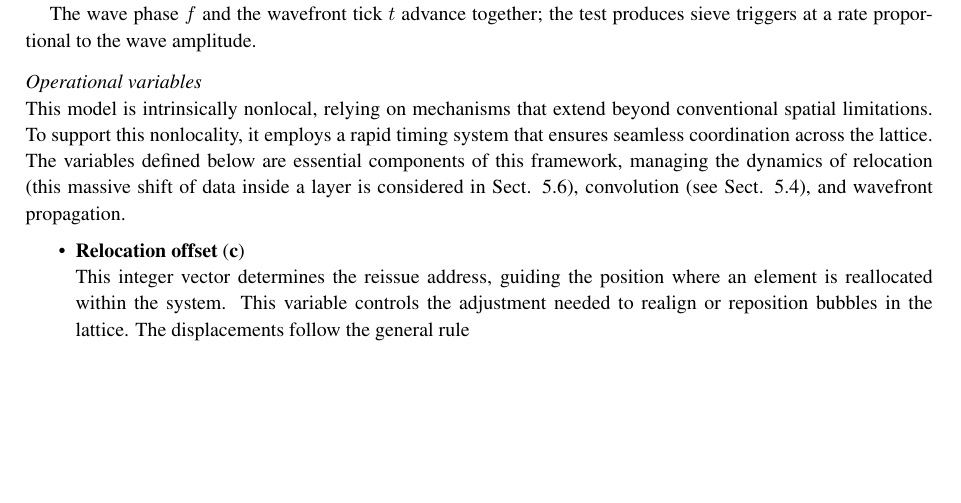
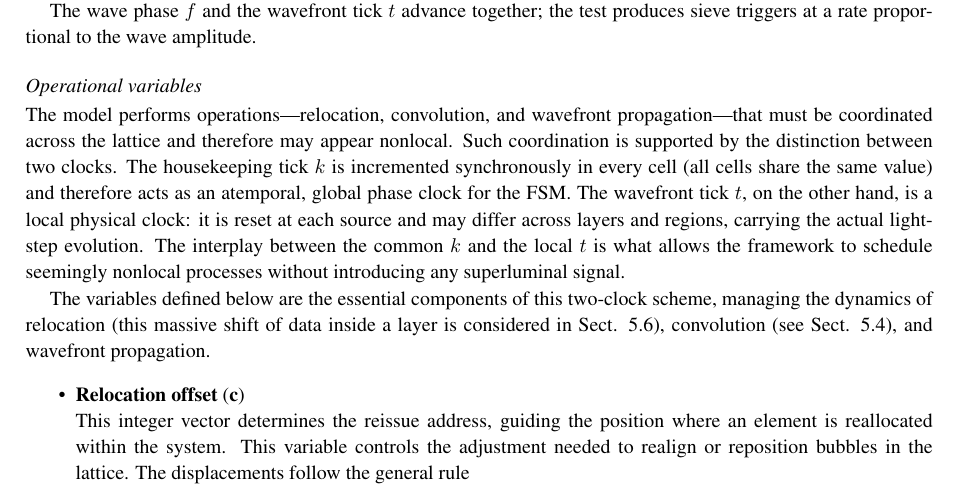
Before and after one commit to automaton3d/automaton, a LaTeX document (manuscript.tex): part of page 5 of 30, cut so that both start at the same text, the shorter picture padded with empty space. Compiled offline with pdfLaTeX.

Commit message:
Operational variables: reframe nonlocal coordination as interplay between global k and local t
Co-Authored-By: Alexandre Neto <alexandre.com@yahoo.com>

```diff
--- a/manuscript.tex
+++ b/manuscript.tex
@@ -211,7 +211,9 @@ The wave phase $f$ and the wavefront tick $t$ advance together; the test produce
 
 \subsubsection{Operational variables}
 
-This model is intrinsically nonlocal, relying on mechanisms that extend beyond conventional spatial limitations. To support this nonlocality, it employs a rapid timing system that ensures seamless coordination across the lattice. The variables defined below are essential components of this framework, managing the dynamics of relocation (this massive shift of data inside a layer is considered in Sect. \ref{subsec:relocation}), convolution (see Sect. \ref{subsec:convolution}), and wavefront propagation.
+The model performs operations---relocation, convolution, and wavefront propagation---that must be coordinated across the lattice and therefore may appear nonlocal. Such coordination is supported by the distinction between two clocks. The housekeeping tick $k$ is incremented synchronously in every cell (all cells share the same value) and therefore acts as an atemporal, global phase clock for the FSM. The wavefront tick $t$, on the other hand, is a local physical clock: it is reset at each source and may differ across layers and regions, carrying the actual light-step evolution. The interplay between the common $k$ and the local $t$ is what allows the framework to schedule seemingly nonlocal processes without introducing any superluminal signal.
+
+The variables defined below are the essential components of this two-clock scheme, managing the dynamics of relocation (this massive shift of data inside a layer is considered in Sect. \ref{subsec:relocation}), convolution (see Sect. \ref{subsec:convolution}), and wavefront propagation.
 \begin{itemize}
     \item \textbf{Relocation offset} ($\textbf{c}$)\\
  This integer vector determines the reissue address, guiding the position where an element is reallocated within the system. This variable controls the adjustment needed to realign or reposition bubbles in the lattice. The displacements follow the general rule
```
